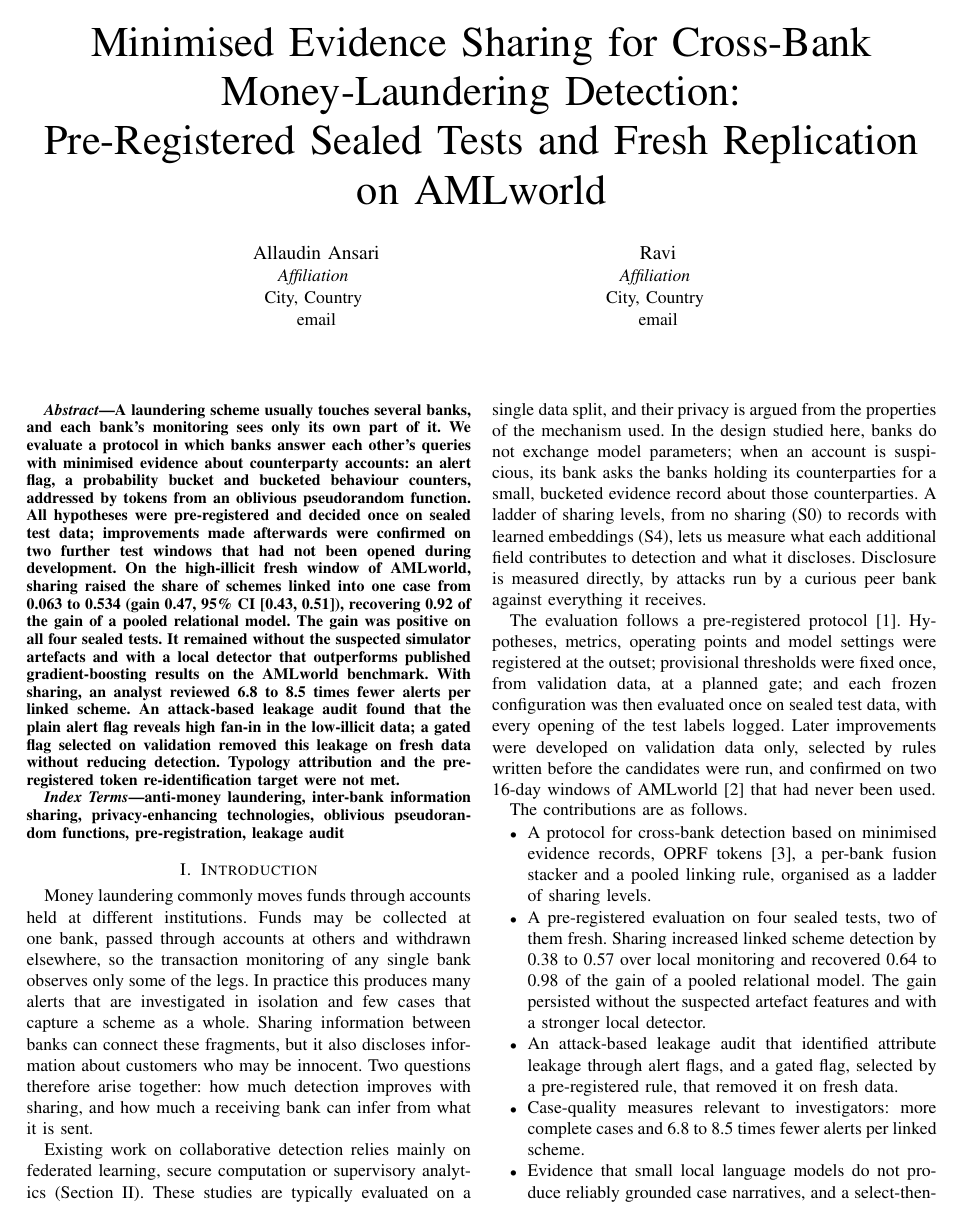
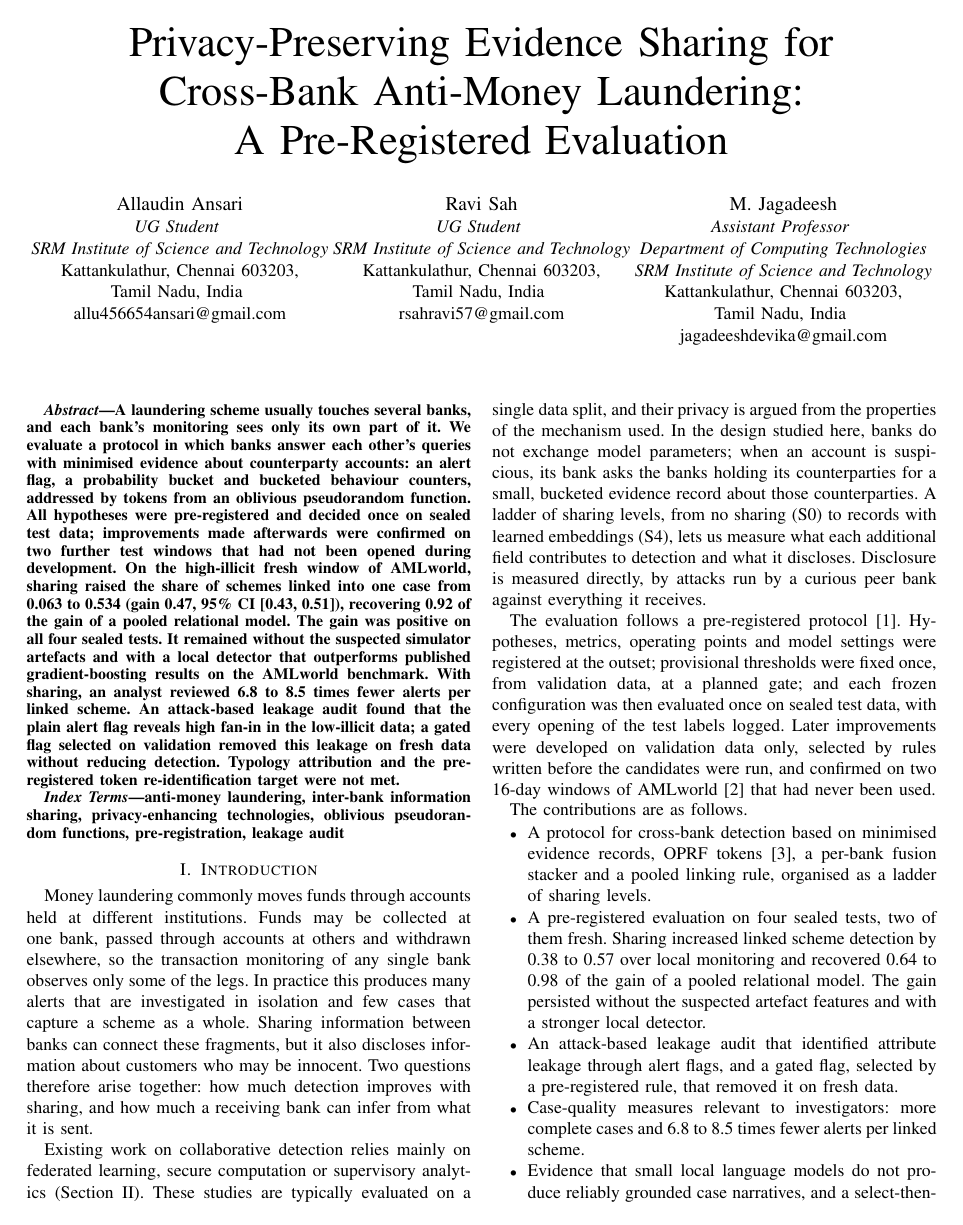
Before and after one commit to allu0786ansari/FinMesh, a LaTeX paper (docs/paper/main.tex): page 1 of 7. Compiled offline with pdfLaTeX.

Commit message:
paper: new title and author block (three authors, SRM IST)
Title: Privacy-Preserving Evidence Sharing for Cross-Bank Anti-Money
Laundering: A Pre-Registered Evaluation. Authors in the order given:
Allaudin Ansari, Ravi Sah, M. Jagadeesh. Preview rebuilt (7 pages).

Co-Authored-By: Claude Opus 5.5 <noreply@anthropic.com>
Claude-Session: https://claude.ai/code/session_01QbZV9jksHK4RagQLRHoS3q

```diff
--- a/docs/paper/main.tex
+++ b/docs/paper/main.tex
@@ -19,14 +19,30 @@
 
 \begin{document}
 
-\title{Minimised Evidence Sharing for Cross-Bank Money-Laundering Detection:\\
-Pre-Registered Sealed Tests and Fresh Replication on AMLworld}
+\title{Privacy-Preserving Evidence Sharing for Cross-Bank Anti-Money Laundering:\\
+A Pre-Registered Evaluation}
 
 \author{\IEEEauthorblockN{Allaudin Ansari}
-\IEEEauthorblockA{\textit{Affiliation} \\ City, Country \\ email}
+\IEEEauthorblockA{\textit{UG Student} \\
+\textit{SRM Institute of Science and Technology}\\
+Kattankulathur, Chennai 603203,\\
+Tamil Nadu, India \\
+allu456654ansari@gmail.com}
 \and
-\IEEEauthorblockN{Ravi}
-\IEEEauthorblockA{\textit{Affiliation} \\ City, Country \\ email}}
+\IEEEauthorblockN{Ravi Sah}
+\IEEEauthorblockA{\textit{UG Student} \\
+\textit{SRM Institute of Science and Technology}\\
+Kattankulathur, Chennai 603203,\\
+Tamil Nadu, India \\
+rsahravi57@gmail.com}
+\and
+\IEEEauthorblockN{M. Jagadeesh}
+\IEEEauthorblockA{\textit{Assistant Professor} \\
+\textit{Department of Computing Technologies}\\
+\textit{SRM Institute of Science and Technology}\\
+Kattankulathur, Chennai 603203,\\
+Tamil Nadu, India \\
+jagadeeshdevika@gmail.com}}
 
 \maketitle
 
```
Also changed, not shown: docs/paper/preview.pdf.
